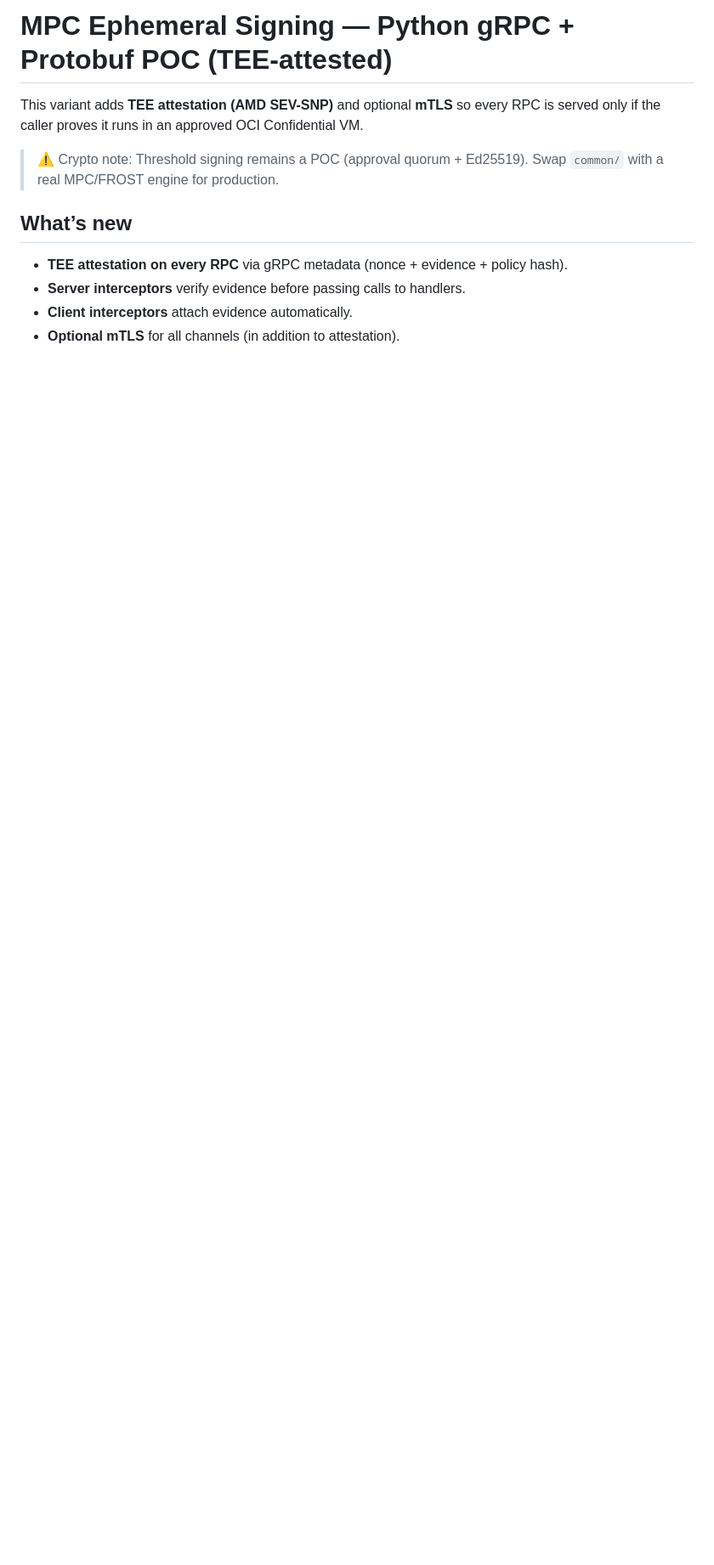
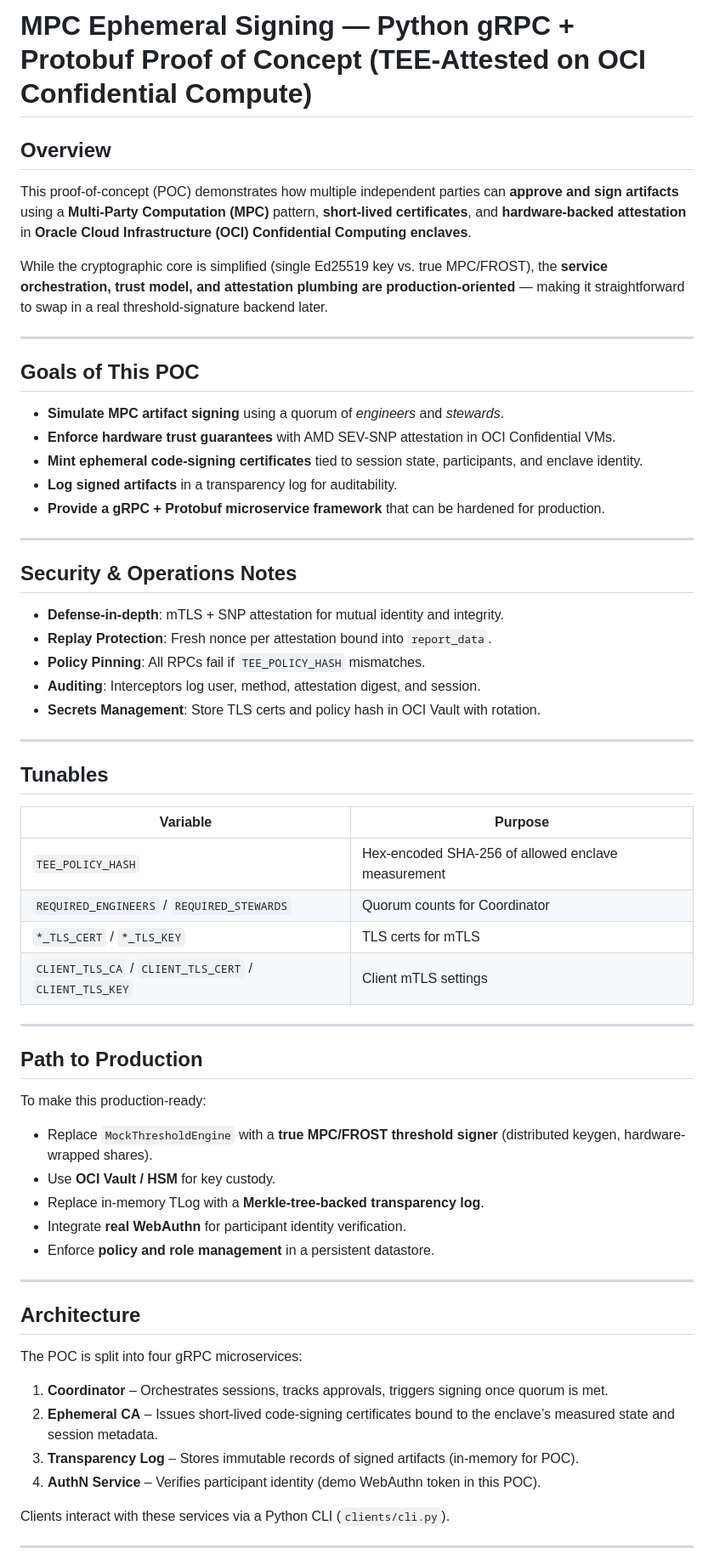
Before and after one commit to w8mej/ProofOfCoffee, a Markdown page: MultiPartyFrostOCIConfidentialComputeEnclaves/README.md, the part around the change printed below. Shown: that part at 85% size. Rendered like a GitHub page; blank space fills up the shorter version.

```diff
--- a/MultiPartyFrostOCIConfidentialComputeEnclaves/README.md
+++ b/MultiPartyFrostOCIConfidentialComputeEnclaves/README.md
@@ -1,13 +1,60 @@
-# MPC Ephemeral Signing — Python gRPC + Protobuf POC (TEE-attested)
+# MPC Ephemeral Signing — Python gRPC + Protobuf Proof of Concept (TEE-Attested on OCI Confidential Compute)
 
-This variant adds **TEE attestation (AMD SEV-SNP)** and optional **mTLS** so every RPC
-is served only if the caller proves it runs in an approved OCI Confidential VM.
+## Overview
+This proof-of-concept (POC) demonstrates how multiple independent parties can **approve and sign artifacts** using a **Multi-Party Computation (MPC)** pattern, **short-lived certificates**, and **hardware-backed attestation** in **Oracle Cloud Infrastructure (OCI) Confidential Computing enclaves**.
 
-> ⚠️ Crypto note: Threshold signing remains a POC (approval quorum + Ed25519).
-> Swap `common/` with a real MPC/FROST engine for production.
+While the cryptographic core is simplified (single Ed25519 key vs. true MPC/FROST), the **service orchestration, trust model, and attestation plumbing are production-oriented** — making it straightforward to swap in a real threshold-signature backend later.
 
-## What’s new
-- **TEE attestation on every RPC** via gRPC metadata (nonce + evidence + policy hash).
-- **Server interceptors** verify evidence before passing calls to handlers.
-- **Client interceptors** attach evidence automatically.
-- **Optional mTLS** for all channels (in addition to attestation).
+---
+
+## Goals of This POC
+- **Simulate MPC artifact signing** using a quorum of *engineers* and *stewards*.
+- **Enforce hardware trust guarantees** with AMD SEV-SNP attestation in OCI Confidential VMs.
+- **Mint ephemeral code-signing certificates** tied to session state, participants, and enclave identity.
+- **Log signed artifacts** in a transparency log for auditability.
+- **Provide a gRPC + Protobuf microservice framework** that can be hardened for production.
+
+---
+
+## Security & Operations Notes
+- **Defense-in-depth**: mTLS + SNP attestation for mutual identity and integrity.
+- **Replay Protection**: Fresh nonce per attestation bound into `report_data`.
+- **Policy Pinning**: All RPCs fail if `TEE_POLICY_HASH` mismatches.
+- **Auditing**: Interceptors log user, method, attestation digest, and session.
+- **Secrets Management**: Store TLS certs and policy hash in OCI Vault with rotation.
+
+---
+
+## Tunables
+| Variable | Purpose |
+|----------|---------|
+| `TEE_POLICY_HASH` | Hex-encoded SHA-256 of allowed enclave measurement |
+| `REQUIRED_ENGINEERS` / `REQUIRED_STEWARDS` | Quorum counts for Coordinator |
+| `*_TLS_CERT` / `*_TLS_KEY` | TLS certs for mTLS |
+| `CLIENT_TLS_CA` / `CLIENT_TLS_CERT` / `CLIENT_TLS_KEY` | Client mTLS settings |
+
+---
+
+## Path to Production
+To make this production-ready:
+- Replace `MockThresholdEngine` with a **true MPC/FROST threshold signer** (distributed keygen, hardware-wrapped shares).
+- Use **OCI Vault / HSM** for key custody.
+- Replace in-memory TLog with a **Merkle-tree-backed transparency log**.
+- Integrate **real WebAuthn** for participant identity verification.
+- Enforce **policy and role management** in a persistent datastore.
+
+---
+
+
+## Architecture
+The POC is split into four gRPC microservices:
+
+1. **Coordinator** – Orchestrates sessions, tracks approvals, triggers signing once quorum is met.
+2. **Ephemeral CA** – Issues short-lived code-signing certificates bound to the enclave’s measured state and session metadata.
+3. **Transparency Log** – Stores immutable records of signed artifacts (in-memory for POC).
+4. **AuthN Service** – Verifies participant identity (demo WebAuthn token in this POC).
+
+Clients interact with these services via a Python CLI (`clients/cli.py`).
+
+---
+
```
Also changed, not shown: other parts of MultiPartyFrostOCIConfidentialComputeEnclaves/README.md (+50 -39 lines).
